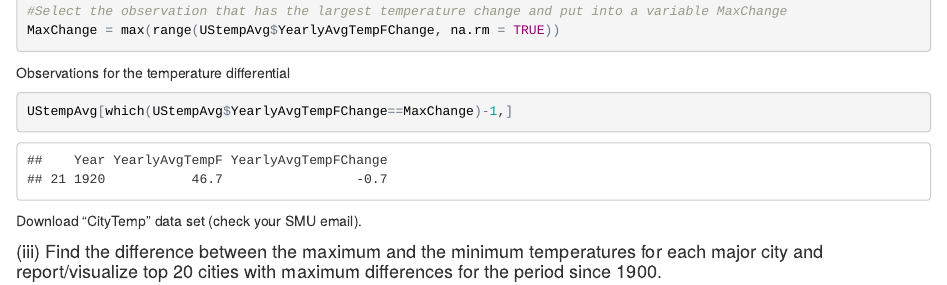
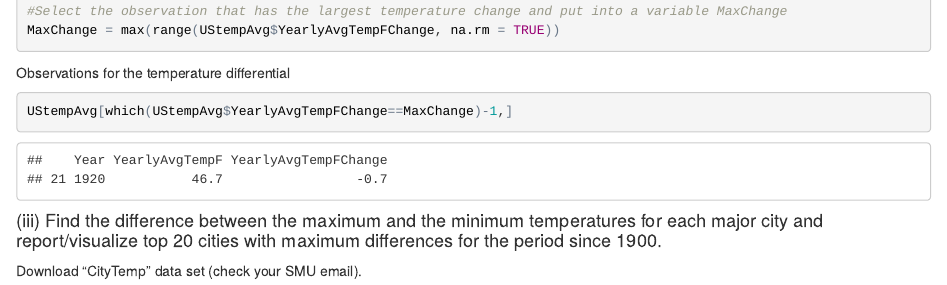
Before and after one commit to jbrionez/CaseStudy2, an R Markdown document (CaseStudy2Final.Rmd): the page in a window 1100 px wide, from 9350 px down. The pictures show the output file CaseStudy2Final.html that the author committed with the source, opened offline.

Commit message:
4th commit for final

````diff
--- a/CaseStudy2Final.Rmd
+++ b/CaseStudy2Final.Rmd
@@ -320,10 +320,10 @@ Observations for the temperature differential
 UStempAvg[which(UStempAvg$YearlyAvgTempFChange==MaxChange)-1,]
 ```
 
-Download “CityTemp” data set (check your SMU email).
 
 ####(iii) Find the difference between the maximum and the minimum temperatures for each major city and report/visualize top 20 cities with maximum differences for the period since 1900.
 
+Download “CityTemp” data set (check your SMU email).
 
 ```{r}
 #Reads the CityTemp.CSV file into a data frame CityTempDataRaw
````
Also changed, not shown: CaseStudy2Final.html, CaseStudy2Final.md.
